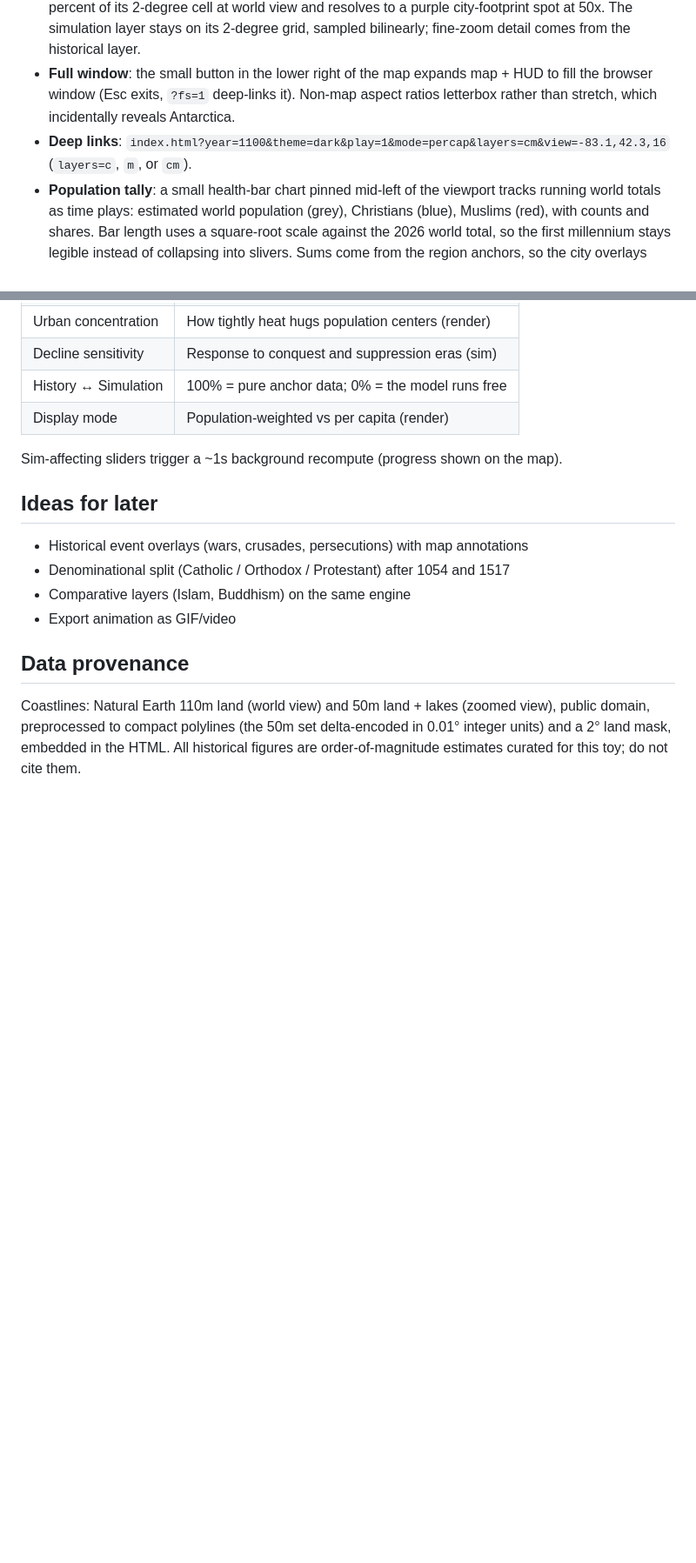
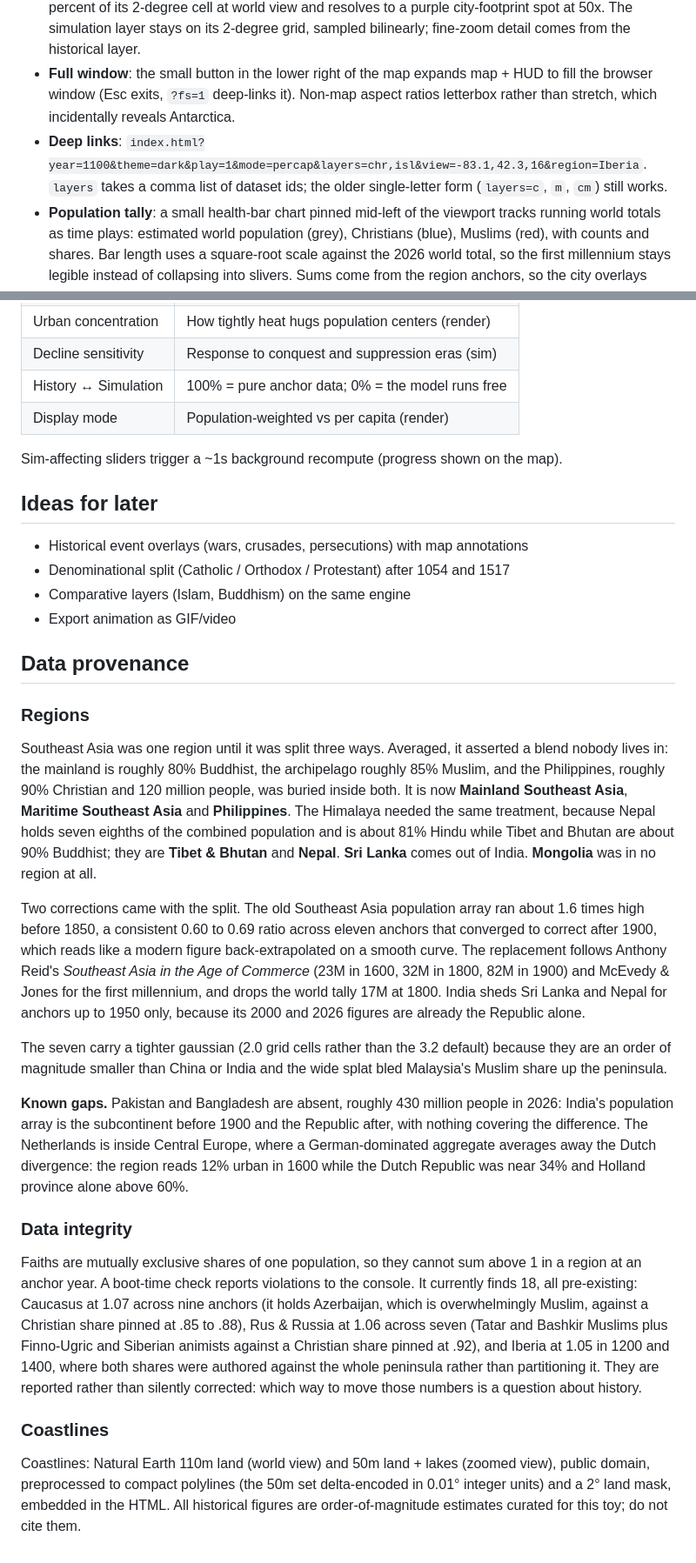
Before and after one commit to Jamie-DB/history-heatmap, a Markdown page: README.md, 2 parts joined by grey strips. Shown at 87% size. GitHub-like rendering; blank space fills up the shorter version.

Commit message:
Bring the README back in line with the app
Four things had gone stale. The Views section described two narrative views and a
church-history overlay that are now switched off, so it says so and says how they
come back. The region count was 32 and is now 38 plus 21 overlays. The deep-link
example used the old single-letter layers syntax. And nothing documented the
region inspector.

Adds a data provenance section covering the Southeast Asia and Himalaya splits,
the population correction that came with them, and two gaps worth naming rather
than hiding: Pakistan and Bangladesh are absent entirely, and the Dutch
divergence is averaged away inside Central Europe.

Also documents the boot-time share validator and the 18 cells it currently
reports, including why each one is wrong and why they are reported rather than
silently corrected.

Co-Authored-By: Claude Opus 5 (1M context) <noreply@anthropic.com>

```diff
--- a/README.md
+++ b/README.md
@@ -38,7 +36,7 @@ Deep links: `?mode=apostolic`, `?bib=paul,deaths` to pick overlay groups, `?trad
 - **Pan & zoom**: scroll or pinch to zoom toward the cursor (up to 60x), drag to pan, double-click to zoom in, "Reset view" to snap back. Past 3x zoom the coastline switches from Natural Earth 110m to 50m detail (with lakes), and city labels stay visible instead of fading. The camera is captured in the URL as `?view=lon,lat,zoom`.
 - **Resolution refinement**: the heat field is not a fixed grid; each frame it is evaluated analytically on a ~320-cell-wide grid fitted to the viewport, so detail sharpens as you zoom at constant cost. City-scale points narrower than the current cell render with sigma clamped up to the cell size and amplitude scaled down by the area ratio (mass-conserving anti-aliasing), so Dearborn honestly dilutes to a few percent of its 2-degree cell at world view and resolves to a purple city-footprint spot at 50x. The simulation layer stays on its 2-degree grid, sampled bilinearly; fine-zoom detail comes from the historical layer.
 - **Full window**: the small button in the lower right of the map expands map + HUD to fill the browser window (Esc exits, `?fs=1` deep-links it). Non-map aspect ratios letterbox rather than stretch, which incidentally reveals Antarctica.
-- **Deep links**: `index.html?year=1100&theme=dark&play=1&mode=percap&layers=cm&view=-83.1,42.3,16` (`layers=c`, `m`, or `cm`).
+- **Deep links**: `index.html?year=1100&theme=dark&play=1&mode=percap&layers=chr,isl&view=-83.1,42.3,16&region=Iberia`. `layers` takes a comma list of dataset ids; the older single-letter form (`layers=c`, `m`, `cm`) still works.
 - **Population tally**: a small health-bar chart pinned mid-left of the viewport tracks running world totals as time plays: estimated world population (grey), Christians (blue), Muslims (red), with counts and shares. Bar length uses a square-root scale against the 2026 world total, so the first millennium stays legible instead of collapsing into slivers. Sums come from the region anchors, so the city overlays double-count slightly against their base regions, the same way the heat layer treats them.
 - **Display modes**: "Population-weighted" (default) scales brightness by where the people are; "Per capita" renders share alone wherever meaningfully inhabited, so sparse-but-devout regions (the American Plains, the Bible Belt) read at full strength.
 - **Time-varying settlement**: weight points may carry a founding year (`[lon, lat, w, year]`); they ramp in over 60 years and each region's population is distributed across its currently active points. The US interior fills in progressively from 1624 (New York) to 1889 (Oklahoma City).
@@ -72,4 +70,45 @@ Sim-affecting sliders trigger a ~1s background recompute (progress shown on the
 
 ## Data provenance
 
+### Regions
+
+Southeast Asia was one region until it was split three ways. Averaged, it asserted a blend
+nobody lives in: the mainland is roughly 80% Buddhist, the archipelago roughly 85% Muslim, and
+the Philippines, roughly 90% Christian and 120 million people, was buried inside both. It is
+now **Mainland Southeast Asia**, **Maritime Southeast Asia** and **Philippines**. The Himalaya
+needed the same treatment, because Nepal holds seven eighths of the combined population and is
+about 81% Hindu while Tibet and Bhutan are about 90% Buddhist; they are **Tibet & Bhutan** and
+**Nepal**. **Sri Lanka** comes out of India. **Mongolia** was in no region at all.
+
+Two corrections came with the split. The old Southeast Asia population array ran about 1.6
+times high before 1850, a consistent 0.60 to 0.69 ratio across eleven anchors that converged to
+correct after 1900, which reads like a modern figure back-extrapolated on a smooth curve. The
+replacement follows Anthony Reid's *Southeast Asia in the Age of Commerce* (23M in 1600, 32M in
+1800, 82M in 1900) and McEvedy & Jones for the first millennium, and drops the world tally 17M
+at 1800. India sheds Sri Lanka and Nepal for anchors up to 1950 only, because its 2000 and 2026
+figures are already the Republic alone.
+
+The seven carry a tighter gaussian (2.0 grid cells rather than the 3.2 default) because they
+are an order of magnitude smaller than China or India and the wide splat bled Malaysia's Muslim
+share up the peninsula.
+
+**Known gaps.** Pakistan and Bangladesh are absent, roughly 430 million people in 2026: India's
+population array is the subcontinent before 1900 and the Republic after, with nothing covering
+the difference. The Netherlands is inside Central Europe, where a German-dominated aggregate
+averages away the Dutch divergence: the region reads 12% urban in 1600 while the Dutch Republic
+was near 34% and Holland province alone above 60%.
+
+### Data integrity
+
+Faiths are mutually exclusive shares of one population, so they cannot sum above 1 in a region
+at an anchor year. A boot-time check reports violations to the console. It currently finds 18,
+all pre-existing: Caucasus at 1.07 across nine anchors (it holds Azerbaijan, which is
+overwhelmingly Muslim, against a Christian share pinned at .85 to .88), Rus & Russia at 1.06
+across seven (Tatar and Bashkir Muslims plus Finno-Ugric and Siberian animists against a
+Christian share pinned at .92), and Iberia at 1.05 in 1200 and 1400, where both shares were
+authored against the whole peninsula rather than partitioning it. They are reported rather than
+silently corrected: which way to move those numbers is a question about history.
+
+### Coastlines
+
 Coastlines: Natural Earth 110m land (world view) and 50m land + lakes (zoomed view), public domain, preprocessed to compact polylines (the 50m set delta-encoded in 0.01° integer units) and a 2° land mask, embedded in the HTML. All historical figures are order-of-magnitude estimates curated for this toy; do not cite them.
```
Also changed, not shown: other parts of README.md (+8 -10 lines).
